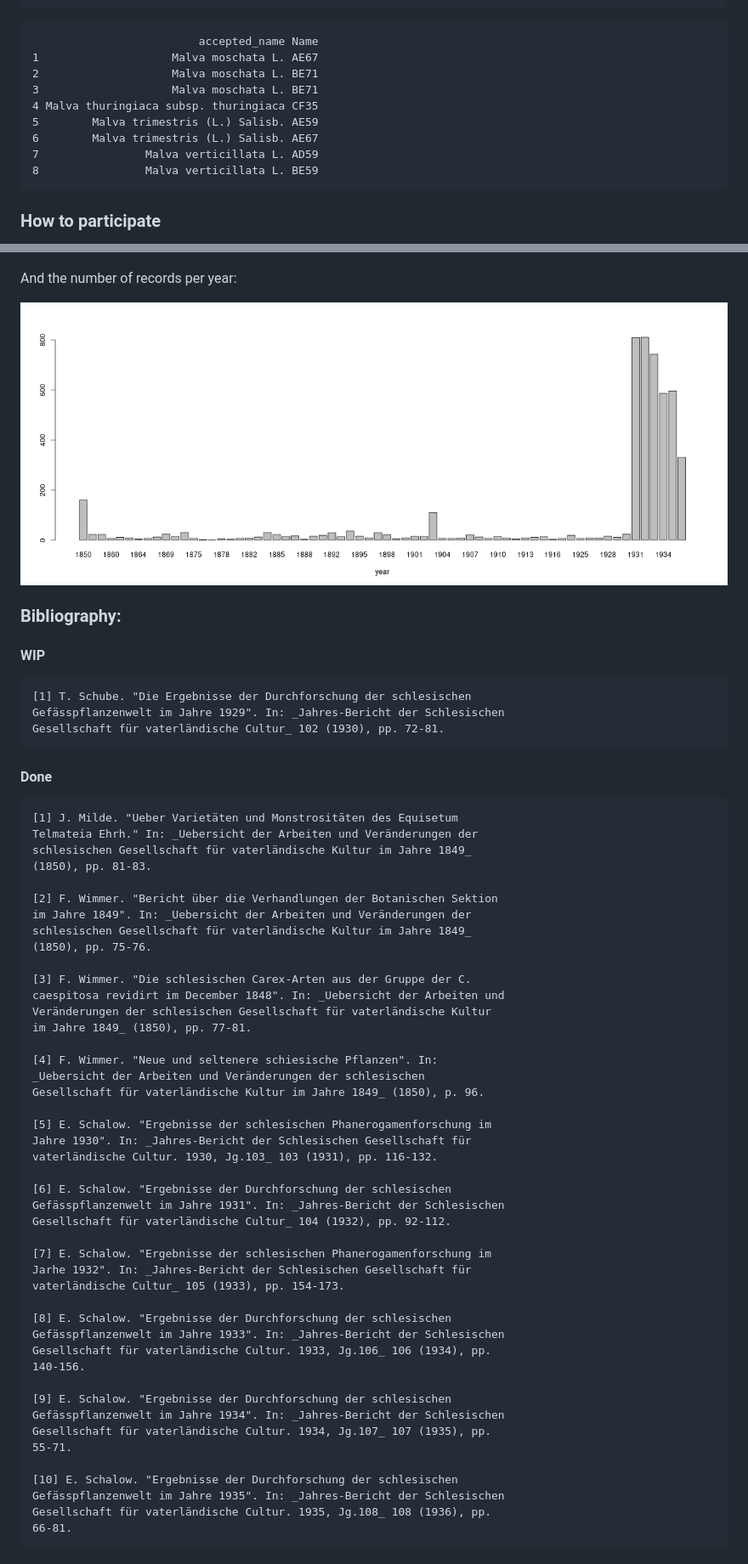
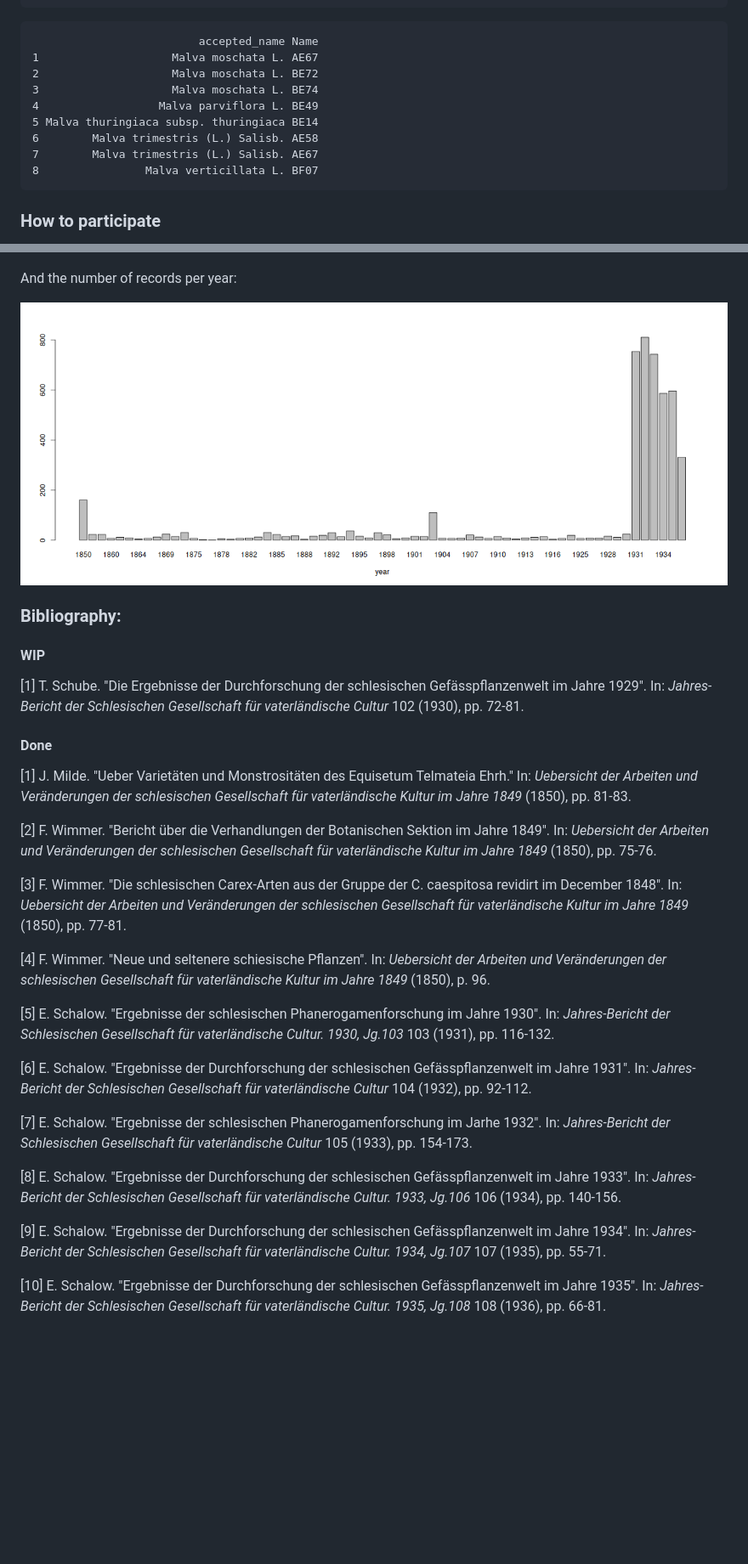
Before and after one commit to gsapijaszko/flora_sil, a Markdown page: readme.md, 2 parts joined by grey strips. Shown: that part at 85% size. Drawn GitHub-style; pictures changed too: barplot.png; blank space fills up the shorter version.

```diff
--- a/readme.md
+++ b/readme.md
@@ -142,13 +143,13 @@ malvas |>
 
                              accepted_name Name
     1                    Malva moschata L. AE67
-    2                    Malva moschata L. BE71
-    3                    Malva moschata L. BE71
-    4 Malva thuringiaca subsp. thuringiaca CF35
-    5        Malva trimestris (L.) Salisb. AE59
-    6        Malva trimestris (L.) Salisb. AE67
-    7                Malva verticillata L. AD59
-    8                Malva verticillata L. BE59
+    2                    Malva moschata L. BE72
+    3                    Malva moschata L. BE74
+    4                  Malva parviflora L. BE49
+    5 Malva thuringiaca subsp. thuringiaca BE14
+    6        Malva trimestris (L.) Salisb. AE58
+    7        Malva trimestris (L.) Salisb. AE67
+    8                Malva verticillata L. BF07
 
 ### How to participate
 
@@ -239,54 +240,54 @@ And the number of records per year:
 
 #### WIP
 
-    [1] T. Schube. "Die Ergebnisse der Durchforschung der schlesischen
-    Gefässpflanzenwelt im Jahre 1929". In: _Jahres-Bericht der Schlesischen
-    Gesellschaft für vaterländische Cultur_ 102 (1930), pp. 72-81.
+[1] T. Schube. "Die Ergebnisse der Durchforschung der schlesischen
+Gefässpflanzenwelt im Jahre 1929". In: _Jahres-Bericht der Schlesischen
+Gesellschaft für vaterländische Cultur_ 102 (1930), pp. 72-81.
 
 #### Done
 
-    [1] J. Milde. "Ueber Varietäten und Monstrositäten des Equisetum
-    Telmateia Ehrh." In: _Uebersicht der Arbeiten und Veränderungen der
-    schlesischen Gesellschaft für vaterländische Kultur im Jahre 1849_
-    (1850), pp. 81-83.
+[1] J. Milde. "Ueber Varietäten und Monstrositäten des Equisetum
+Telmateia Ehrh." In: _Uebersicht der Arbeiten und Veränderungen der
+schlesischen Gesellschaft für vaterländische Kultur im Jahre 1849_
+(1850), pp. 81-83.
 
-    [2] F. Wimmer. "Bericht über die Verhandlungen der Botanischen Sektion
-    im Jahre 1849". In: _Uebersicht der Arbeiten und Veränderungen der
-    schlesischen Gesellschaft für vaterländische Kultur im Jahre 1849_
-    (1850), pp. 75-76.
+[2] F. Wimmer. "Bericht über die Verhandlungen der Botanischen Sektion
+im Jahre 1849". In: _Uebersicht der Arbeiten und Veränderungen der
+schlesischen Gesellschaft für vaterländische Kultur im Jahre 1849_
+(1850), pp. 75-76.
 
-    [3] F. Wimmer. "Die schlesischen Carex-Arten aus der Gruppe der C.
-    caespitosa revidirt im December 1848". In: _Uebersicht der Arbeiten und
-    Veränderungen der schlesischen Gesellschaft für vaterländische Kultur
-    im Jahre 1849_ (1850), pp. 77-81.
+[3] F. Wimmer. "Die schlesischen Carex-Arten aus der Gruppe der C.
+caespitosa revidirt im December 1848". In: _Uebersicht der Arbeiten und
+Veränderungen der schlesischen Gesellschaft für vaterländische Kultur
+im Jahre 1849_ (1850), pp. 77-81.
 
-    [4] F. Wimmer. "Neue und seltenere schiesische Pflanzen". In:
-    _Uebersicht der Arbeiten und Veränderungen der schlesischen
-    Gesellschaft für vaterländische Kultur im Jahre 1849_ (1850), p. 96.
+[4] F. Wimmer. "Neue und seltenere schiesische Pflanzen". In:
+_Uebersicht der Arbeiten und Veränderungen der schlesischen
+Gesellschaft für vaterländische Kultur im Jahre 1849_ (1850), p. 96.
 
-    [5] E. Schalow. "Ergebnisse der schlesischen Phanerogamenforschung im
-    Jahre 1930". In: _Jahres-Bericht der Schlesischen Gesellschaft für
-    vaterländische Cultur. 1930, Jg.103_ 103 (1931), pp. 116-132.
+[5] E. Schalow. "Ergebnisse der schlesischen Phanerogamenforschung im
+Jahre 1930". In: _Jahres-Bericht der Schlesischen Gesellschaft für
+vaterländische Cultur. 1930, Jg.103_ 103 (1931), pp. 116-132.
 
-    [6] E. Schalow. "Ergebnisse der Durchforschung der schlesischen
-    Gefässpflanzenwelt im Jahre 1931". In: _Jahres-Bericht der Schlesischen
-    Gesellschaft für vaterländische Cultur_ 104 (1932), pp. 92-112.
+[6] E. Schalow. "Ergebnisse der Durchforschung der schlesischen
+Gefässpflanzenwelt im Jahre 1931". In: _Jahres-Bericht der Schlesischen
+Gesellschaft für vaterländische Cultur_ 104 (1932), pp. 92-112.
 
-    [7] E. Schalow. "Ergebnisse der schlesischen Phanerogamenforschung im
-    Jarhe 1932". In: _Jahres-Bericht der Schlesischen Gesellschaft für
-    vaterländische Cultur_ 105 (1933), pp. 154-173.
+[7] E. Schalow. "Ergebnisse der schlesischen Phanerogamenforschung im
+Jarhe 1932". In: _Jahres-Bericht der Schlesischen Gesellschaft für
+vaterländische Cultur_ 105 (1933), pp. 154-173.
 
-    [8] E. Schalow. "Ergebnisse der Durchforschung der schlesischen
-    Gefässpflanzenwelt im Jahre 1933". In: _Jahres-Bericht der Schlesischen
-    Gesellschaft für vaterländische Cultur. 1933, Jg.106_ 106 (1934), pp.
-    140-156.
+[8] E. Schalow. "Ergebnisse der Durchforschung der schlesischen
+Gefässpflanzenwelt im Jahre 1933". In: _Jahres-Bericht der Schlesischen
+Gesellschaft für vaterländische Cultur. 1933, Jg.106_ 106 (1934), pp.
+140-156.
 
-    [9] E. Schalow. "Ergebnisse der Durchforschung der schlesischen
-    Gefässpflanzenwelt im Jahre 1934". In: _Jahres-Bericht der Schlesischen
-    Gesellschaft für vaterländische Cultur. 1934, Jg.107_ 107 (1935), pp.
-    55-71.
+[9] E. Schalow. "Ergebnisse der Durchforschung der schlesischen
+Gefässpflanzenwelt im Jahre 1934". In: _Jahres-Bericht der Schlesischen
+Gesellschaft für vaterländische Cultur. 1934, Jg.107_ 107 (1935), pp.
+55-71.
 
-    [10] E. Schalow. "Ergebnisse der Durchforschung der schlesischen
-    Gefässpflanzenwelt im Jahre 1935". In: _Jahres-Bericht der Schlesischen
-    Gesellschaft für vaterländische Cultur. 1935, Jg.108_ 108 (1936), pp.
-    66-81.
+[10] E. Schalow. "Ergebnisse der Durchforschung der schlesischen
+Gefässpflanzenwelt im Jahre 1935". In: _Jahres-Bericht der Schlesischen
+Gesellschaft für vaterländische Cultur. 1935, Jg.108_ 108 (1936), pp.
+66-81.
```
Also changed, not shown: other parts of readme.md (+23 -22 lines), atpol_plot.png, malvas.png, 6 other files.
